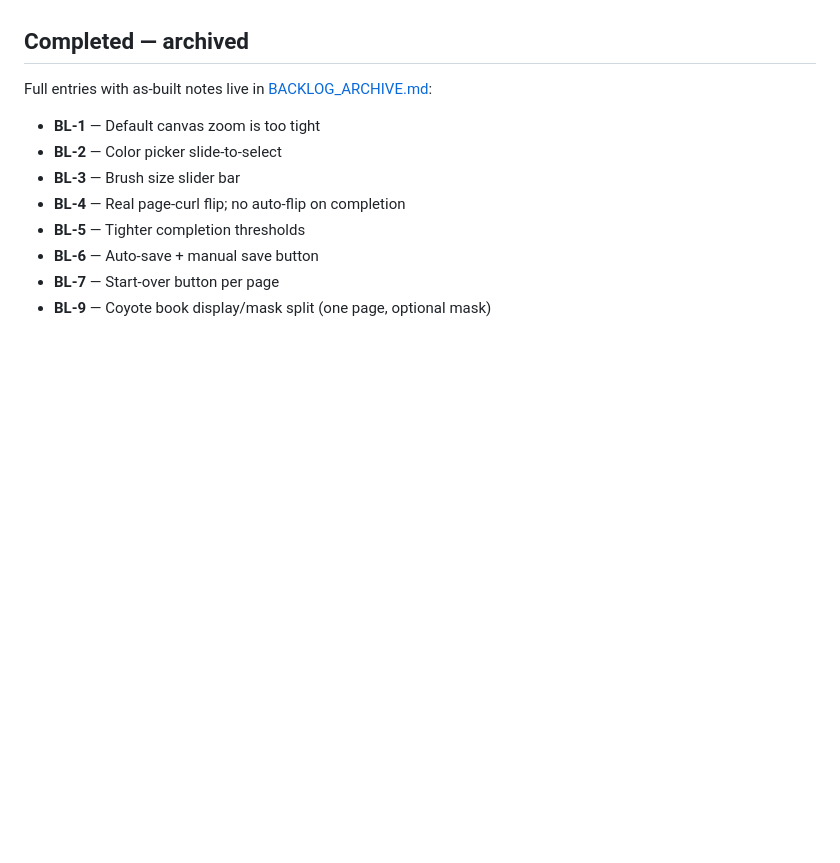
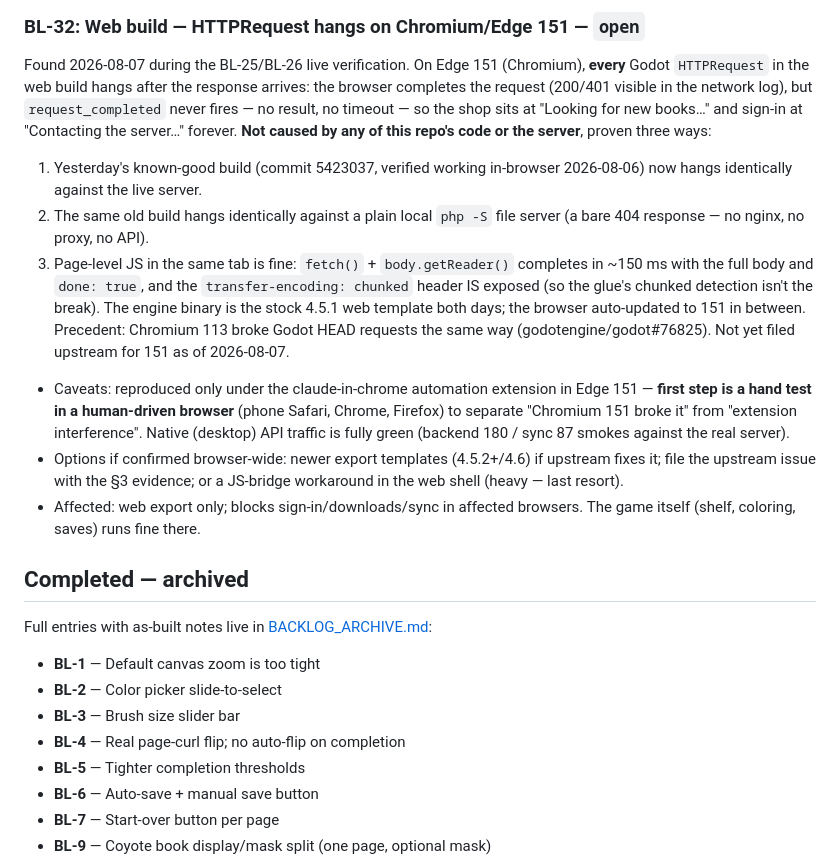
Before and after one commit to BinaryRabbit101/ColoringBook, a Markdown page: docs/BACKLOG.md, the part around one of its changes. GitHub-like rendering; blank space fills up the shorter version.

```diff
--- a/docs/BACKLOG.md
+++ b/docs/BACKLOG.md
@@ -52,3 +109,35 @@ DLC_SERVER.md §11 currently has none).
+### BL-32: Web build — HTTPRequest hangs on Chromium/Edge 151 — `open`
+Found 2026-08-07 during the BL-25/BL-26 live verification. On Edge 151
+(Chromium), **every** Godot `HTTPRequest` in the web build hangs after the
+response arrives: the browser completes the request (200/401 visible in the
+network log), but `request_completed` never fires — no result, no timeout —
+so the shop sits at "Looking for new books…" and sign-in at "Contacting the
+server…" forever. **Not caused by any of this repo's code or the server**,
+proven three ways:
+1. Yesterday's known-good build (commit 5423037, verified working in-browser
+   2026-08-06) now hangs identically against the live server.
+2. The same old build hangs identically against a plain local `php -S`
+   file server (a bare 404 response — no nginx, no proxy, no API).
+3. Page-level JS in the same tab is fine: `fetch()` + `body.getReader()`
+   completes in ~150 ms with the full body and `done: true`, and the
+   `transfer-encoding: chunked` header IS exposed (so the glue's chunked
+   detection isn't the break).
+The engine binary is the stock 4.5.1 web template both days; the browser
+auto-updated to 151 in between. Precedent: Chromium 113 broke Godot HEAD
+requests the same way (godotengine/godot#76825). Not yet filed upstream for
+151 as of 2026-08-07.
+- Caveats: reproduced only under the claude-in-chrome automation extension in
+  Edge 151 — **first step is a hand test in a human-driven browser** (phone
+  Safari, Chrome, Firefox) to separate "Chromium 151 broke it" from
+  "extension interference". Native (desktop) API traffic is fully green
+  (backend 180 / sync 87 smokes against the real server).
+- Options if confirmed browser-wide: newer export templates (4.5.2+/4.6) if
+  upstream fixes it; file the upstream issue with the §3 evidence; or a
+  JS-bridge workaround in the web shell (heavy — last resort).
+- Affected: web export only; blocks sign-in/downloads/sync in affected
+  browsers. The game itself (shelf, coloring, saves) runs fine there.
+
+
 ## Completed — archived
 
 Full entries with as-built notes live in [BACKLOG_ARCHIVE.md](BACKLOG_ARCHIVE.md):
```
Also changed, not shown: other parts of docs/BACKLOG.md (+57 -0 lines).
